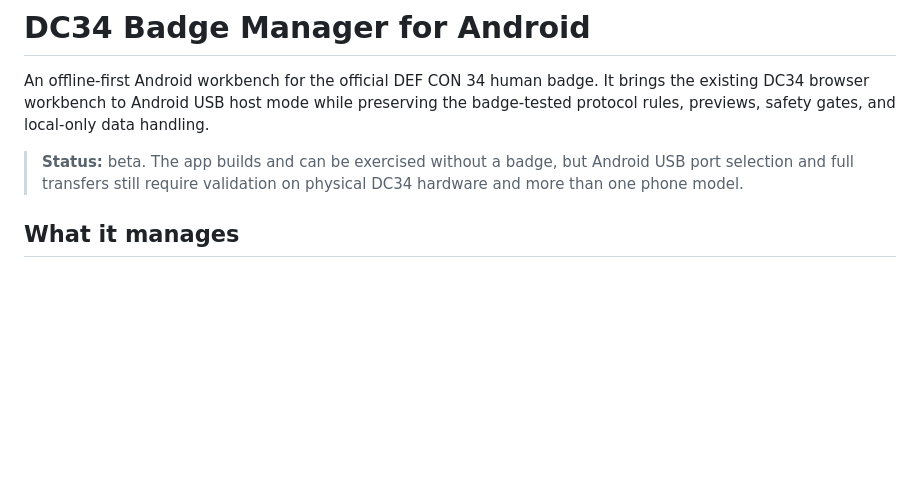
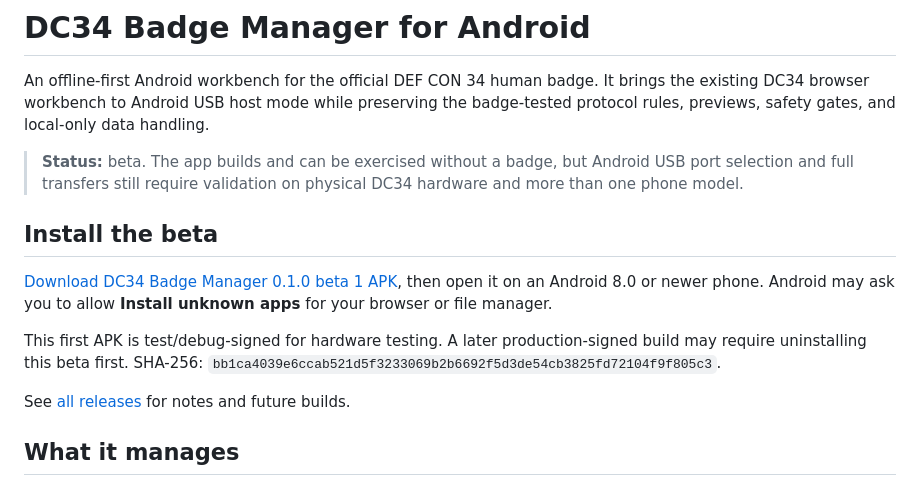
Before and after one commit to lnxgod/dc34-badge-manager-android, a Markdown page: README.md, the part around the change. Rendered like a GitHub page; blank space fills up the shorter version.

Commit message:
Add direct beta install link

```diff
--- a/README.md
+++ b/README.md
@@ -3,6 +3,14 @@
 An offline-first Android workbench for the official DEF CON 34 human badge. It brings the existing DC34 browser workbench to Android USB host mode while preserving the badge-tested protocol rules, previews, safety gates, and local-only data handling.
 
 > **Status:** beta. The app builds and can be exercised without a badge, but Android USB port selection and full transfers still require validation on physical DC34 hardware and more than one phone model.
+
+## Install the beta
+
+[Download DC34 Badge Manager 0.1.0 beta 1 APK](https://github.com/lnxgod/dc34-badge-manager-android/releases/download/v0.1.0-beta.1/dc34-badge-manager-0.1.0-beta.1.apk), then open it on an Android 8.0 or newer phone. Android may ask you to allow **Install unknown apps** for your browser or file manager.
+
+This first APK is test/debug-signed for hardware testing. A later production-signed build may require uninstalling this beta first. SHA-256: `bb1ca4039e6ccab521d5f3233069b2b6692f5d3de54cb3825fd72104f9f805c3`.
+
+See [all releases](https://github.com/lnxgod/dc34-badge-manager-android/releases) for notes and future builds.
 
 ## What it manages
 
```
